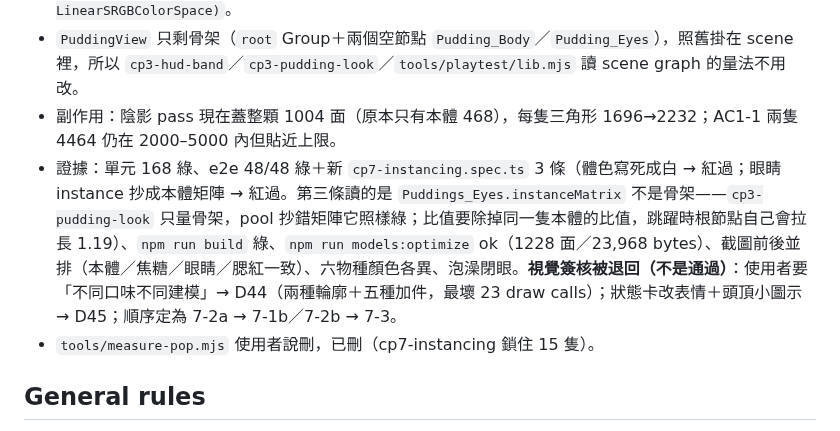
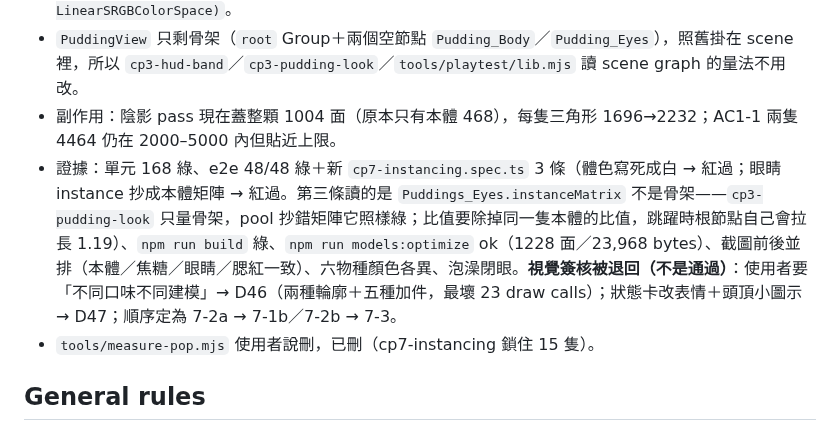
Before and after one commit to nyannyn/little-pudding-game, a Markdown page: docs/STATE.md, the part around the change. GitHub-like rendering.

Commit message:
續跑檔的決策編號改成 D46／D47（D44 已被另一條線用掉）

```diff
--- a/docs/STATE.md
+++ b/docs/STATE.md
@@ -196,7 +196,7 @@
 - **顏色空間會讓「同一個 hex」變色**：GLTFLoader 讀 `baseColorFactor` 是線性值，`new Color(0xff7885)` 走 sRGB→線性，腮紅明顯變濃（截圖並排才看得出來）。抄 GLB 的值要用 `setRGB(r,g,b, LinearSRGBColorSpace)`。
 - `PuddingView` 只剩骨架（`root` Group＋兩個空節點 `Pudding_Body`／`Pudding_Eyes`），照舊掛在 scene 裡，所以 `cp3-hud-band`／`cp3-pudding-look`／`tools/playtest/lib.mjs` 讀 scene graph 的量法不用改。
 - 副作用：陰影 pass 現在蓋整顆 1004 面（原本只有本體 468），每隻三角形 1696→2232；AC1-1 兩隻 4464 仍在 2000–5000 內但貼近上限。
-- 證據：單元 168 綠、e2e 48/48 綠＋新 `cp7-instancing.spec.ts` 3 條（體色寫死成白 → 紅過；眼睛 instance 抄成本體矩陣 → 紅過。第三條讀的是 `Puddings_Eyes.instanceMatrix` 不是骨架——`cp3-pudding-look` 只量骨架，pool 抄錯矩陣它照樣綠；比值要除掉同一隻本體的比值，跳躍時根節點自己會拉長 1.19）、`npm run build` 綠、`npm run models:optimize` ok（1228 面／23,968 bytes）、截圖前後並排（本體／焦糖／眼睛／腮紅一致）、六物種顏色各異、泡澡閉眼。**視覺簽核被退回（不是通過）**：使用者要「不同口味不同建模」→ D44（兩種輪廓＋五種加件，最壞 23 draw calls）；狀態卡改表情＋頭頂小圖示 → D45；順序定為 7-2a → 7-1b／7-2b → 7-3。
+- 證據：單元 168 綠、e2e 48/48 綠＋新 `cp7-instancing.spec.ts` 3 條（體色寫死成白 → 紅過；眼睛 instance 抄成本體矩陣 → 紅過。第三條讀的是 `Puddings_Eyes.instanceMatrix` 不是骨架——`cp3-pudding-look` 只量骨架，pool 抄錯矩陣它照樣綠；比值要除掉同一隻本體的比值，跳躍時根節點自己會拉長 1.19）、`npm run build` 綠、`npm run models:optimize` ok（1228 面／23,968 bytes）、截圖前後並排（本體／焦糖／眼睛／腮紅一致）、六物種顏色各異、泡澡閉眼。**視覺簽核被退回（不是通過）**：使用者要「不同口味不同建模」→ D46（兩種輪廓＋五種加件，最壞 23 draw calls）；狀態卡改表情＋頭頂小圖示 → D47；順序定為 7-2a → 7-1b／7-2b → 7-3。
 - `tools/measure-pop.mjs` 使用者說刪，已刪（cp7-instancing 鎖住 15 隻）。
 
 ## General rules
```
